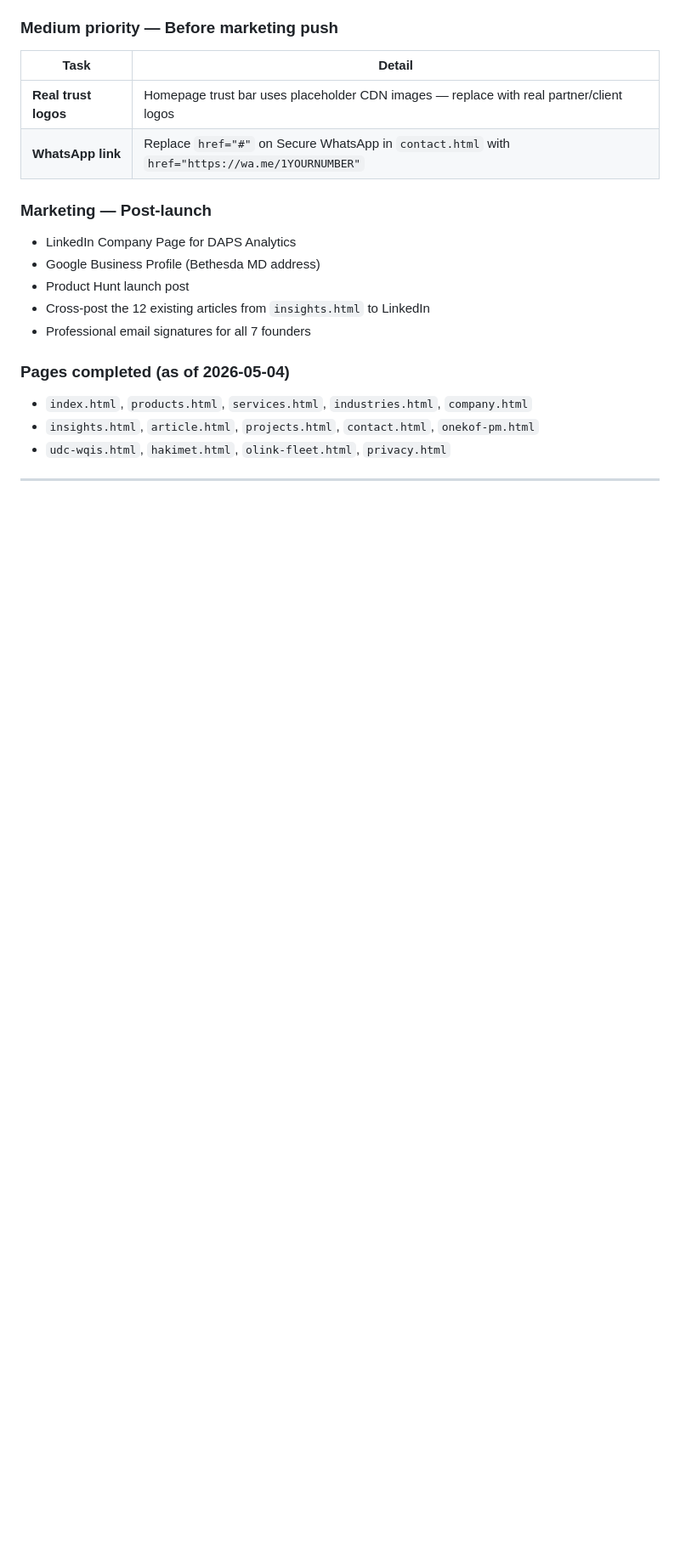
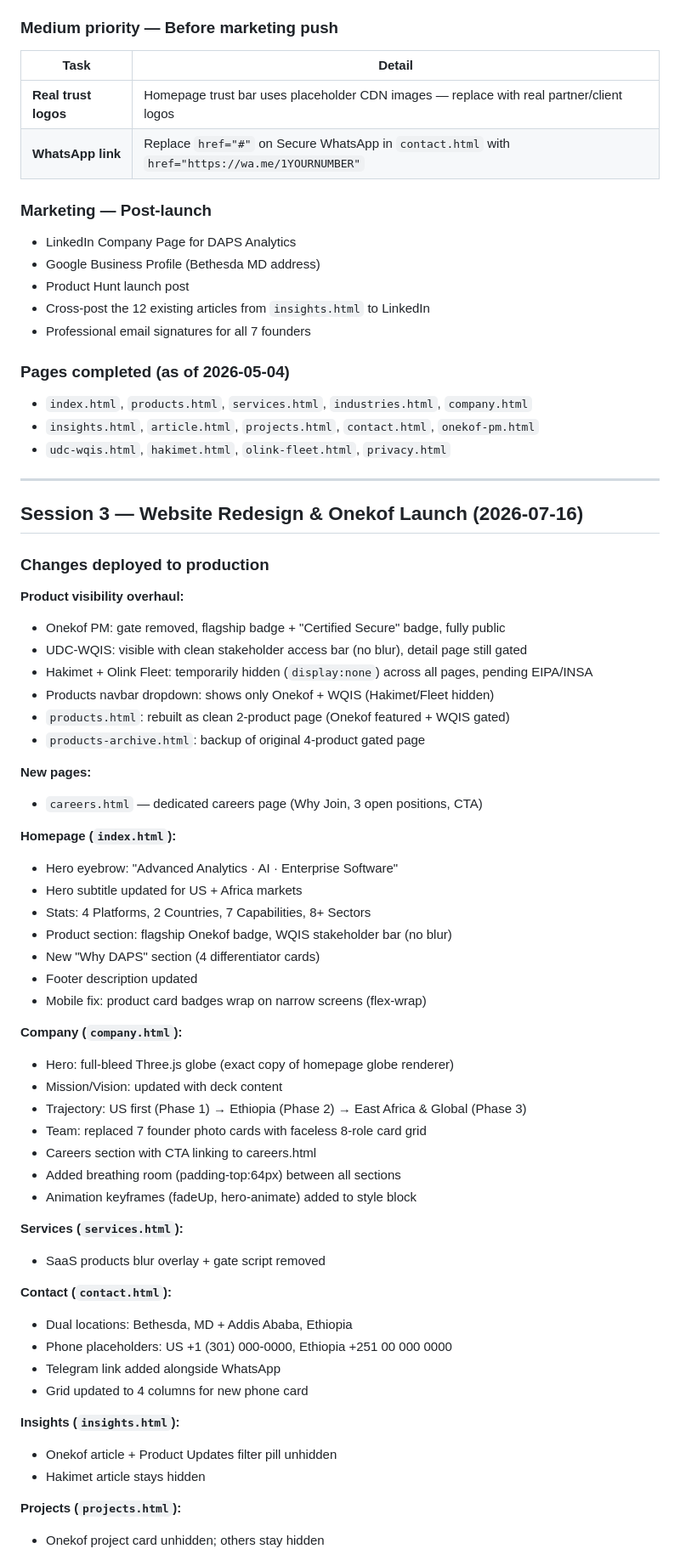
Before and after one commit to OliTamrat/daps-analytics-website, a Markdown page: CLAUDE.md, the part around one of its changes. Shown at 85% size. Drawn GitHub-style; blank space fills up the shorter version.

Commit message:
Update CLAUDE.md with Session 3 progress — Onekof launch, redesign
Document all changes from 2026-07-16 session: product visibility
matrix, new pages, content updates, pending tasks.

```diff
--- a/CLAUDE.md
+++ b/CLAUDE.md
@@ -284,3 +284,52 @@ All canonical URLs, OG tags, sitemap, and robots.txt already point to `dapsanaly
 
 ---
 
+## Session 3 — Website Redesign & Onekof Launch (2026-07-16)
+
+### Changes deployed to production
+
+**Product visibility overhaul:**
+- Onekof PM: gate removed, flagship badge + "Certified Secure" badge, fully public
+- UDC-WQIS: visible with clean stakeholder access bar (no blur), detail page still gated
+- Hakimet + Olink Fleet: temporarily hidden (`display:none`) across all pages, pending EIPA/INSA
+- Products navbar dropdown: shows only Onekof + WQIS (Hakimet/Fleet hidden)
+- `products.html`: rebuilt as clean 2-product page (Onekof featured + WQIS gated)
+- `products-archive.html`: backup of original 4-product gated page
+
+**New pages:**
+- `careers.html` — dedicated careers page (Why Join, 3 open positions, CTA)
+
+**Homepage (`index.html`):**
+- Hero eyebrow: "Advanced Analytics · AI · Enterprise Software"
+- Hero subtitle updated for US + Africa markets
+- Stats: 4 Platforms, 2 Countries, 7 Capabilities, 8+ Sectors
+- Product section: flagship Onekof badge, WQIS stakeholder bar (no blur)
+- New "Why DAPS" section (4 differentiator cards)
+- Footer description updated
+- Mobile fix: product card badges wrap on narrow screens (flex-wrap)
+
+**Company (`company.html`):**
+- Hero: full-bleed Three.js globe (exact copy of homepage globe renderer)
+- Mission/Vision: updated with deck content
+- Trajectory: US first (Phase 1) → Ethiopia (Phase 2) → East Africa & Global (Phase 3)
+- Team: replaced 7 founder photo cards with faceless 8-role card grid
+- Careers section with CTA linking to careers.html
+- Added breathing room (padding-top:64px) between all sections
+- Animation keyframes (fadeUp, hero-animate) added to style block
+
+**Services (`services.html`):**
+- SaaS products blur overlay + gate script removed
+
+**Contact (`contact.html`):**
+- Dual locations: Bethesda, MD + Addis Ababa, Ethiopia
+- Phone placeholders: US +1 (301) 000-0000, Ethiopia +251 00 000 0000
+- Telegram link added alongside WhatsApp
+- Grid updated to 4 columns for new phone card
+
+**Insights (`insights.html`):**
+- Onekof article + Product Updates filter pill unhidden
+- Hakimet article stays hidden
+
+**Projects (`projects.html`):**
+- Onekof project card unhidden; others stay hidden
+
```
Also changed, not shown: other parts of CLAUDE.md (+21 -1 lines).
